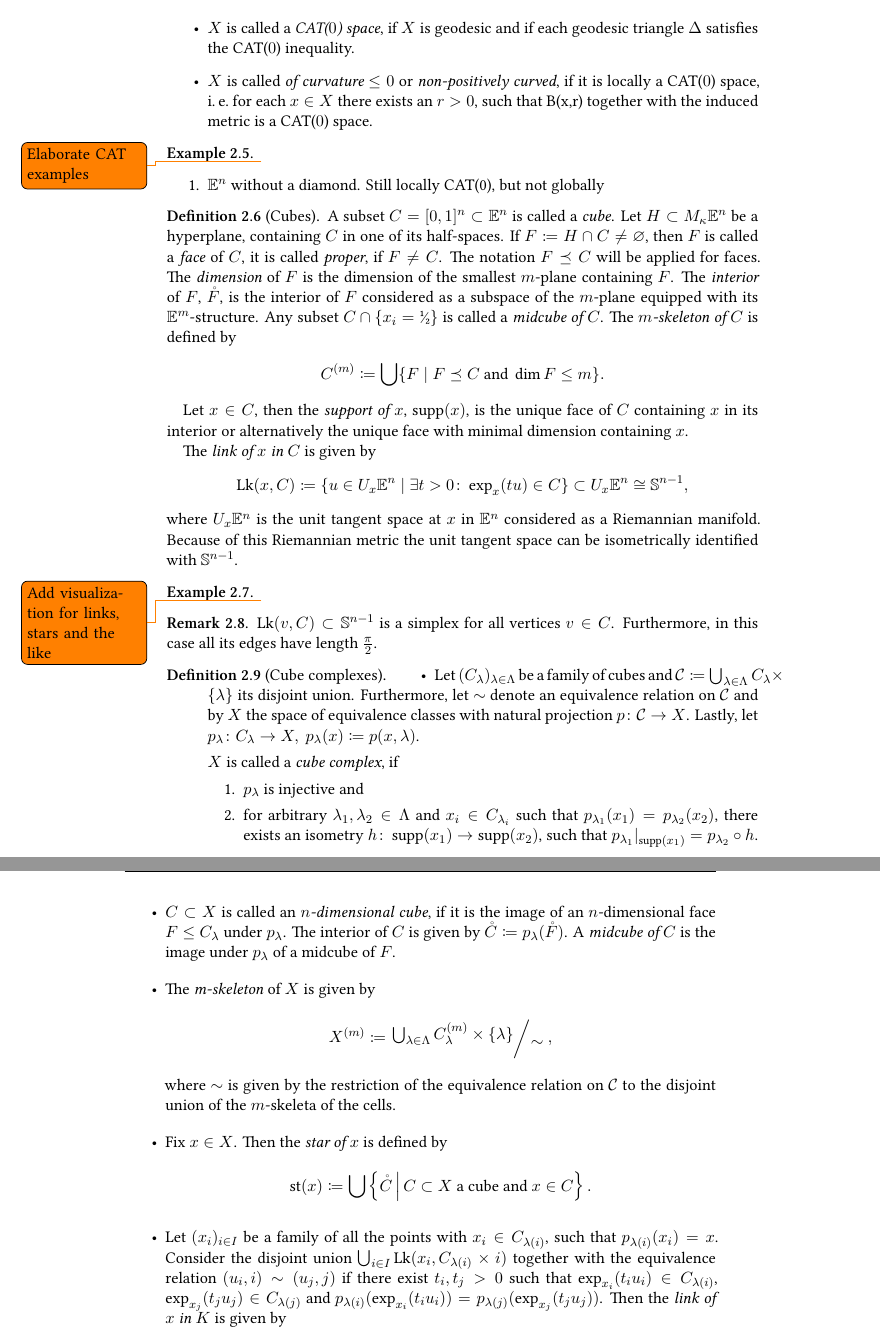
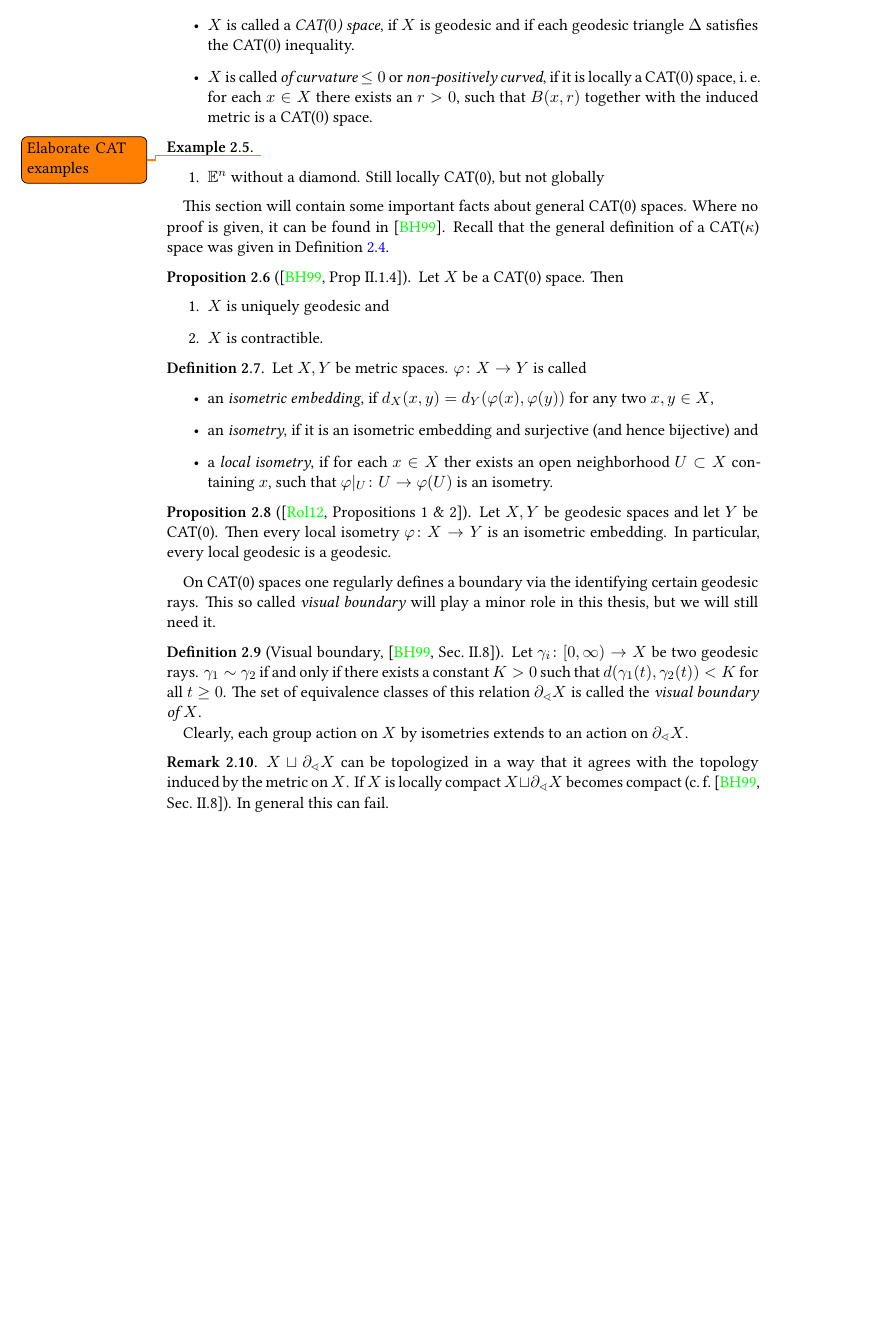
Before and after one commit to Emrys-Merlin/Master-Mathematics, a LaTeX document (Master.tex, which reads content/metric.tex): two parts of pages 12 and 13 of 69 before the commit and part of page 12 of 67 after it, the two joined at a grey line, cut so that both start at the same text, the shorter picture padded with empty space. Compiled offline with XeLaTeX; an older LaTeX class or package is replaced by its successor.

Commit message:
CAT(0) stuff was added

```diff
--- a/content/metric.tex
+++ b/content/metric.tex
@@ -82,5 +82,5 @@ This section is concerned with basic metric properties of spaces and their conne
   \item \(X\) is called a \emph{CAT(\(0\)) space}, if \(X\) is geodesic and if each geodesic triangle \(\Delta\) satisfies the CAT(\(0\)) inequality.
-  \item \(X\) is called \emph{of curvature \(\leq 0\)} or \emph{non-positively curved}, if it is locally a CAT(\(0\)) space, i.\,e.\ for each \(x \in X\) there exists an \(r > 0\), such that B(x,r) together with the induced metric is a CAT(\(0\)) space.
+  \item \(X\) is called \emph{of curvature \(\leq 0\)} or \emph{non-positively curved}, if it is locally a CAT(\(0\)) space, i.\,e.\ for each \(x \in X\) there exists an \(r > 0\), such that \(B(x,r)\) together with the induced metric is a CAT(\(0\)) space.
   \end{itemize}
 \end{defin}
 
@@ -94,50 +94,3 @@ This section is concerned with basic metric properties of spaces and their conne
   \end{enumerate}
 \end{bsp}
 
-\begin{defin}[Cubes]
-  A subset \(C = [0,1]^n \subset \E^n\) is called a \emph{cube}. Let \(H \subset M_\kappa\E^n\)  be a hyperplane, containing \(C\) in one of its half-spaces. If \(F \coloneqq H \cap C \neq \varnothing\), then \(F\) is called a \emph{face} of \(C\), it is called \emph{proper}, if \(F \neq C\). The notation \(F \preceq C\) will be applied for faces. The \emph{dimension} of \(F\) is the dimension of the smallest \(m\)-plane containing \(F\). The \emph{interior} of \(F\), \(\mathring F\), is the interior of \(F\) considered as a subspace of the \(m\)-plane equipped with its \(\E^m\)-structure. Any subset \(C \cap \{x_i = \text{\nfrac 1/2}\}\) is called a \emph{midcube of \(C\)}. The \emph{\(m\)-skeleton of \(C\)} is defined by
-  \begin{align*}
-    C^{(m)} \coloneqq \bigcup \{F \mid F \preceq C \text{ and } \dim F \leq m\}.
-  \end{align*}
-
-  Let \(x \in C\), then the \emph{support of \(x\)}, \(\supp(x)\), is the unique face of \(C\) containing \(x\) in its interior or alternatively the unique face with minimal dimension containing \(x\).
-
-  The \emph{link of \(x\) in \(C\)} is given by
-  \begin{align*}
-    \lk(x,C) \coloneqq \{u \in U_x\E^n \mid \exists t > 0 \colon \exp_x(tu) \in C\} \subset U_x\E^n \cong \sphere^{n-1},
-  \end{align*}
-  where \(U_x\E^n\) is the unit tangent space at \(x\) in \(\E^n\) considered as a Riemannian manifold. Because of this Riemannian metric the unit tangent space can be isometrically identified with \(\sphere^{n-1}\).
-\end{defin}
-
-\begin{bsp}
-  \todo{Add visualization for links, stars and the like}
-\end{bsp}
-
-\begin{rem}
-  \(\lk(v,C) \subset \sphere^{n-1}\) is a simplex for all vertices \(v \in C\). Furthermore, in this case all its edges have length \(\frac{\pi}{2}\).
-\end{rem}
-
-\begin{defin}[Cube complexes]
-  \begin{itemize}
-  \item Let \((C_\lambda)_{\lambda \in \Lambda}\) be a family of cubes and \(\mathcal{C} \coloneqq \bigcup_{\lambda \in \Lambda} C_\lambda \times \{\lambda\}\) its disjoint union. Furthermore, let \(\sim\) denote an equivalence relation on \(\mathcal{C}\) and by \(X\) the space of equivalence classes with natural projection \(p \colon \mathcal{C} \to X\). Lastly, let \(p_\lambda \colon C_\lambda \to X,\ p_\lambda(x) \coloneqq p(x, \lambda)\).
-
-    \(X\) is called a \emph{cube complex}, if
-    \begin{enumerate}
-    \item \(p_\lambda\) is injective and
-    \item for arbitrary \(\lambda_1, \lambda_2 \in \Lambda\) and \(x_i \in C_{\lambda_i}\) such that \(p_{\lambda_1}(x_1) = p_{\lambda_2}(x_2)\), there exists an isometry \(h\colon \supp(x_1) \to \supp(x_2)\), such that \(p_{\lambda_1}|_{\supp(x_1)} = p_{\lambda_2} \circ h\).
-    \end{enumerate}
-  \item \(C \subset X\) is called an \emph{\(n\)-dimensional cube}, if it is the image of an \(n\)-dimensional face \(F \leq C_\lambda\) under \(p_\lambda\). The interior of \(C\) is given by \(\mathring C \coloneqq p_\lambda(\mathring F)\). A \emph{midcube of \(C\)} is the image under \(p_\lambda\) of a midcube of \(F\).
-  \item The \emph{m-skeleton} of \(X\) is given by
-    \begin{align*}
-      X^{(m)} \coloneqq \quot{\bigcup_{\lambda \in \Lambda} C_\lambda^{(m)} \times \{\lambda\}}{\sim},
-    \end{align*}
-    where \(\sim\) is given by the restriction of the equivalence relation on \(\mathcal{C}\) to the disjoint union of the \(m\)-skeleta of the cells.
-
-  \item Fix \(x \in X\). Then the \emph{star of \(x\)} is defined by
-    \begin{align*}
-      \st(x) \coloneqq \bigcup \left\{\mathring C \relmid C \subset X \text{ a cube and } x \in C\right\}.
-    \end{align*}
-  \item Let \((x_i)_{i \in I}\) be a family of all the points with \(x_i \in C_{\lambda(i)}\), such that \(p_{\lambda(i)}(x_i) = x\). Consider the disjoint union \(\bigcup_{i \in I} \lk(x_i, C_{\lambda(i)} \times {i})\) together with the equivalence relation \((u_i, i) \sim (u_j, j)\) if there exist \(t_i, t_j > 0\) such that \(\exp_{x_i}(t_i u_i) \in C_{\lambda(i)}\), \(\exp_{x_j}(t_j u_j) \in C_{\lambda(j)}\) and \(p_{\lambda(i)}(\exp_{x_i}(t_i u_i)) = p_{\lambda(j)}(\exp_{x_j}(t_j u_j))\). Then the \emph{link of \(x\) in \(K\)} is given by
-    \begin{align*}
-      \lk(x, X) \coloneqq \quot{\bigcup_{i \in I} \lk(x_{\lambda(i)}, C_{\lambda(i)})}{\sim}.
-    \end{align*}
@@ -175,6 +114,46 @@ This section is concerned with basic metric properties of spaces and their conne
 %   \end{itemize}
 % \end{defin}
 
+This section will contain some important facts about general CAT(0) spaces. Where no proof is given, it can be found in \cite{MR1744486}. Recall that the general definition of a CAT(\(\kappa\)) space was given in Definition~\ref{def:cat}.
+
+\begin{prop}[{\cite[Prop II.1.4]{MR1744486}}]
+  Let \(X\) be a CAT(0) space. Then
+  \begin{enumerate}
+  \item \(X\) is uniquely geodesic and
+  \item \(X\) is contractible.
+  \end{enumerate}
+\end{prop}
+
+\begin{defin}
+  Let \(X,Y\) be metric spaces. \(\phi \colon X \to Y\) is called
+  \begin{itemize}
+  \item an \emph{isometric embedding}, if \(d_X(x,y) = d_Y(\phi(x), \phi(y))\) for any two \(x,y \in X\),
+  \item an \emph{isometry}, if it is an isometric embedding and surjective (and hence bijective) and
+  \item a \emph{local isometry}, if for each \(x \in X\) ther exists an open neighborhood \(U \subset X\) containing \(x\), such that \(\phi|_U \colon U \to \phi(U)\) is an isometry.
+  \end{itemize}
+\end{defin}
+
+\begin{prop}[{\cite[Propositions 1 \& 2]{Rolli2012}}]
+  Let \(X,Y\) be geodesic spaces and let \(Y\) be CAT(0). Then every local isometry \(\phi \colon X \to Y\) is an isometric embedding. In particular, every local geodesic is a geodesic.
+\end{prop}
+
+On CAT(0) spaces one regularly defines a boundary via the identifying certain geodesic rays. This so called \emph{visual boundary} will play a minor role in this thesis, but we will still need it.
+
+\begin{defin}[Visual boundary, {\cite[Sec.~II.8]{MR1744486}}]
+  Let \(\gamma_i \colon [0, \infty) \to X\) be two geodesic rays. \(\gamma_1 \sim \gamma_2\) if and only if there exists a constant \(K > 0 \) such that \(d(\gamma_1(t), \gamma_2(t)) < K\) for all \(t \geq 0\). The set of equivalence classes of this relation \(\partial_\sphericalangle X\) is called the \emph{visual boundary of \(X\)}.
+
+  Clearly, each group action on \(X\) by isometries extends to an action on \(\partial_\sphericalangle X\).
+\end{defin}
+
+\begin{rem}
+  \(X \sqcup \partial_{\sphericalangle}X\) can be topologized in a way that it agrees with the topology induced by the metric on \(X\). If \(X\) is locally compact \(X \sqcup \partial_\sphericalangle X\) becomes compact (c.\,f.~\cite[Sec.~II.8]{MR1744486}). In general this can fail.
+\end{rem}
+
+\begin{bsp}
+  \todo{examples for visual boundary}
+\end{bsp}
+
+
 %%% Local Variables:
 %%% mode: latex
 %%% TeX-master: "../Master"
```
Also changed, not shown: content/metric.tex (20 more changed lines).
